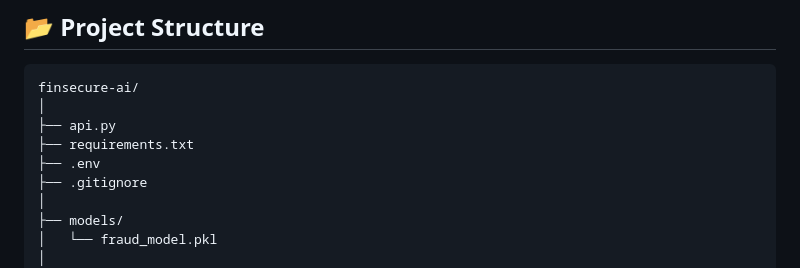
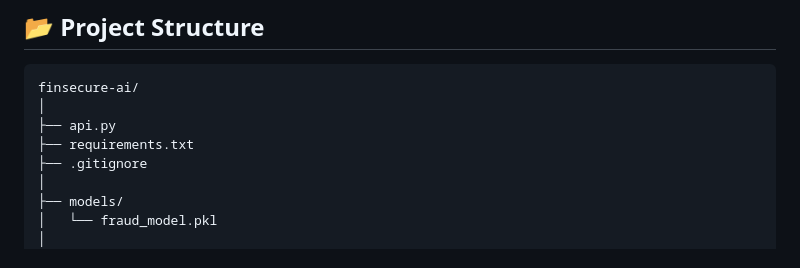
Before and after one commit to haxk1298/finsecure-ai, a Markdown page: README.md, the part around the change. Drawn GitHub-style.

```diff
--- a/README.md
+++ b/README.md
@@ -159,7 +159,6 @@ finsecure-ai/
 │
 ├── api.py
 ├── requirements.txt
-├── .env
 ├── .gitignore
 │
 ├── models/
```
